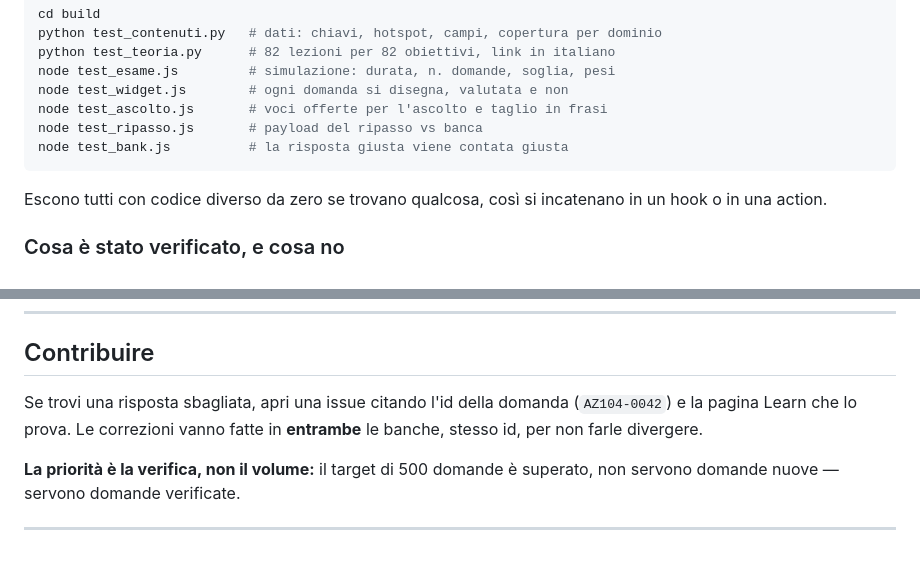
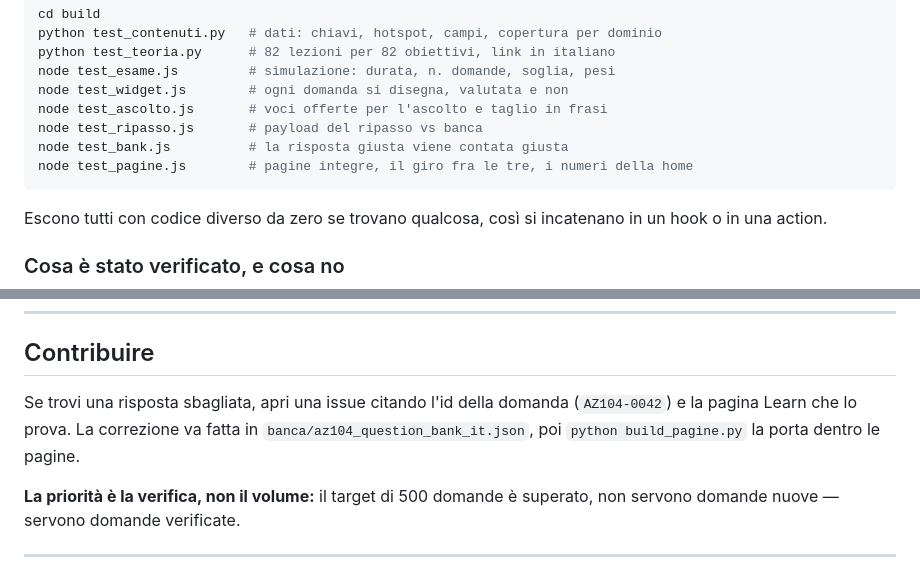
Before and after one commit to girbix/az104, a Markdown page: README.md, 2 parts joined by grey strips. GitHub-like rendering.

Commit message:
README: il test che mancava, e una banca sola
test_pagine.js girava gia' ma non era nell'elenco: e' quello che ha
trovato il #no-voci mai aggiunto in studia.html, ed e' l'unico che
controlla il giro dal simulatore alla lezione.

"Le correzioni vanno fatte in entrambe le banche" era rimasto da quando
ce n'erano due. Ora la banca e' una, e dopo averla corretta bisogna
ricordarsi di build_pagine.py, altrimenti la pagina resta com'era.

Co-Authored-By: Claude Opus 5 <noreply@anthropic.com>

````diff
--- a/README.md
+++ b/README.md
@@ -142,6 +142,7 @@ node test_widget.js        # ogni domanda si disegna, valutata e non
 node test_ascolto.js       # voci offerte per l'ascolto e taglio in frasi
 node test_ripasso.js       # payload del ripasso vs banca
 node test_bank.js          # la risposta giusta viene contata giusta
+node test_pagine.js        # pagine integre, il giro fra le tre, i numeri della home
 ```
 
 Escono tutti con codice diverso da zero se trovano qualcosa, così si incatenano in un hook o in
@@ -177,8 +178,8 @@ hanno una verifica indipendente**.
 ## Contribuire
 
 Se trovi una risposta sbagliata, apri una issue citando l'id della domanda (`AZ104-0042`) e la
-pagina Learn che lo prova. Le correzioni vanno fatte in **entrambe** le banche, stesso id, per non
-farle divergere.
+pagina Learn che lo prova. La correzione va fatta in `banca/az104_question_bank_it.json`, poi
+`python build_pagine.py` la porta dentro le pagine.
 
 **La priorità è la verifica, non il volume:** il target di 500 domande è superato, non servono
 domande nuove — servono domande verificate.
````
